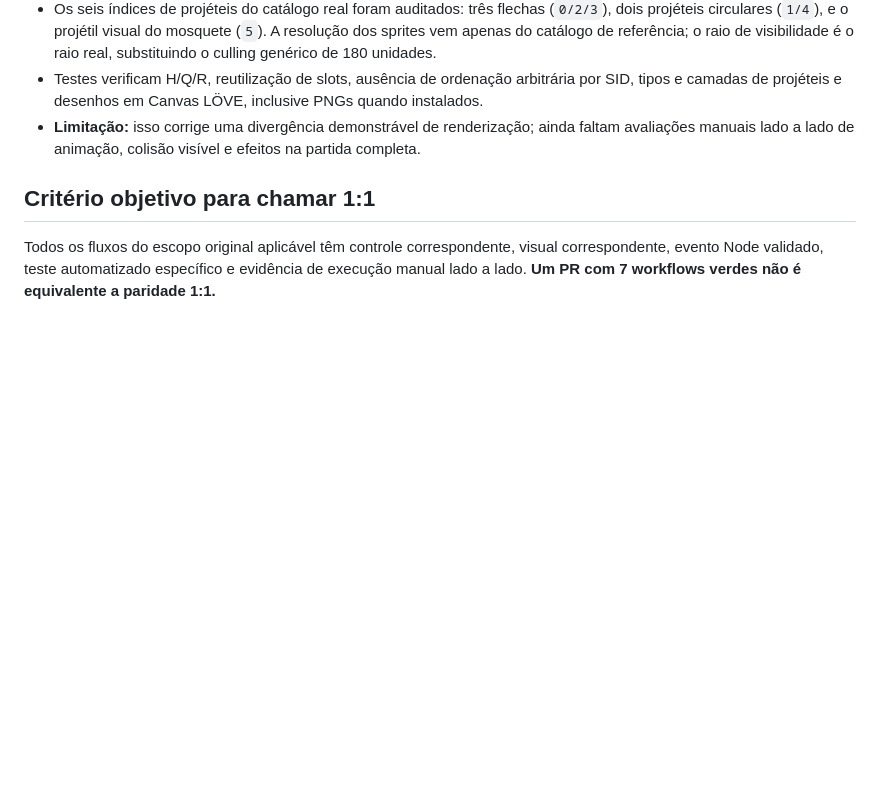
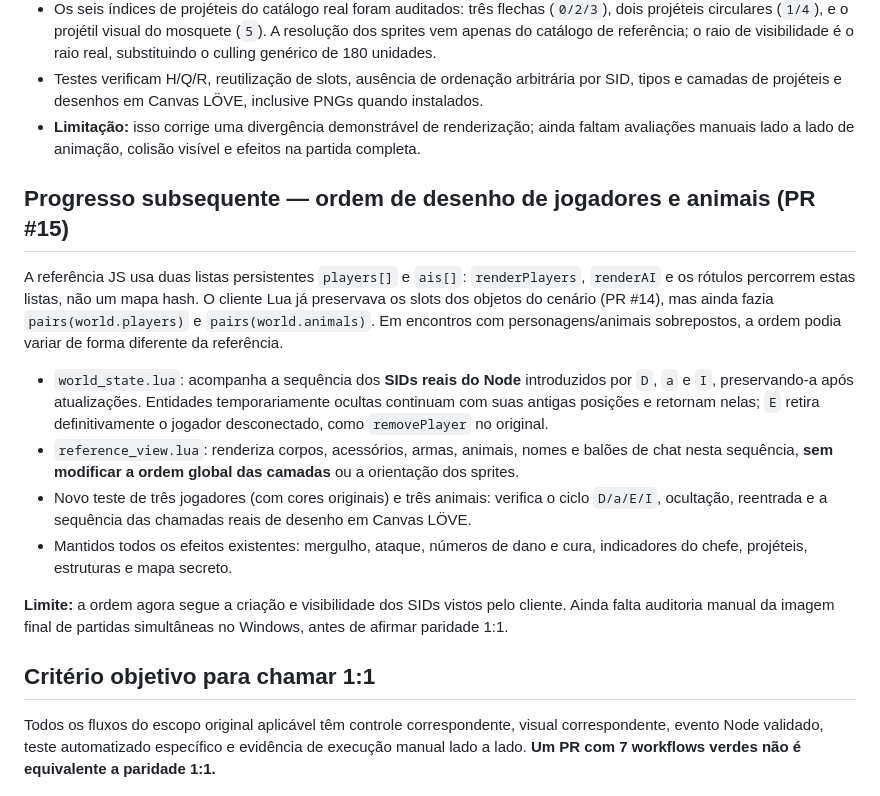
Before and after one commit to SrTristeSad/Moo-Quest, a Markdown page: docs/AUDITORIA-PARIDADE-2026-10-21.md, the part around the change. Drawn GitHub-style; blank space fills up the shorter version.

Commit message:
docs(audit): verify multi-entity stable render order and remaining visual checks

```diff
--- a/docs/AUDITORIA-PARIDADE-2026-10-21.md
+++ b/docs/AUDITORIA-PARIDADE-2026-10-21.md
@@ -156,6 +156,33 @@ sobreposições de construções, paredes e recursos.
   renderização; ainda faltam avaliações manuais lado a lado de
   animação, colisão visível e efeitos na partida completa.
 
+## Progresso subsequente — ordem de desenho de jogadores e animais (PR #15)
+
+A referência JS usa duas listas persistentes `players[]` e `ais[]`:
+`renderPlayers`, `renderAI` e os rótulos percorrem estas listas,
+não um mapa hash. O cliente Lua já preservava os slots dos objetos do
+cenário (PR #14), mas ainda fazia `pairs(world.players)` e
+`pairs(world.animals)`. Em encontros com personagens/animais sobrepostos,
+a ordem podia variar de forma diferente da referência.
+
+- `world_state.lua`: acompanha a sequência dos **SIDs reais do Node**
+  introduzidos por `D`, `a` e `I`, preservando-a após atualizações.
+  Entidades temporariamente ocultas continuam com suas antigas posições
+  e retornam nelas; `E` retira definitivamente o jogador desconectado,
+  como `removePlayer` no original.
+- `reference_view.lua`: renderiza corpos, acessórios, armas,
+  animais, nomes e balões de chat nesta sequência, **sem modificar
+  a ordem global das camadas** ou a orientação dos sprites.
+- Novo teste de três jogadores (com cores originais) e três animais:
+  verifica o ciclo `D/a/E/I`, ocultação, reentrada e
+  a sequência das chamadas reais de desenho em Canvas LÖVE.
+- Mantidos todos os efeitos existentes: mergulho, ataque, números de dano
+  e cura, indicadores do chefe, projéteis, estruturas e mapa secreto.
+
+**Limite:** a ordem agora segue a criação e visibilidade dos SIDs
+vistos pelo cliente. Ainda falta auditoria manual da imagem final
+de partidas simultâneas no Windows, antes de afirmar paridade 1:1.
+
 ## Critério objetivo para chamar 1:1
 
 Todos os fluxos do escopo original aplicável têm controle correspondente, visual correspondente, evento Node validado, teste automatizado específico e evidência de execução manual lado a lado. **Um PR com 7 workflows verdes não é equivalente a paridade 1:1.**
```
